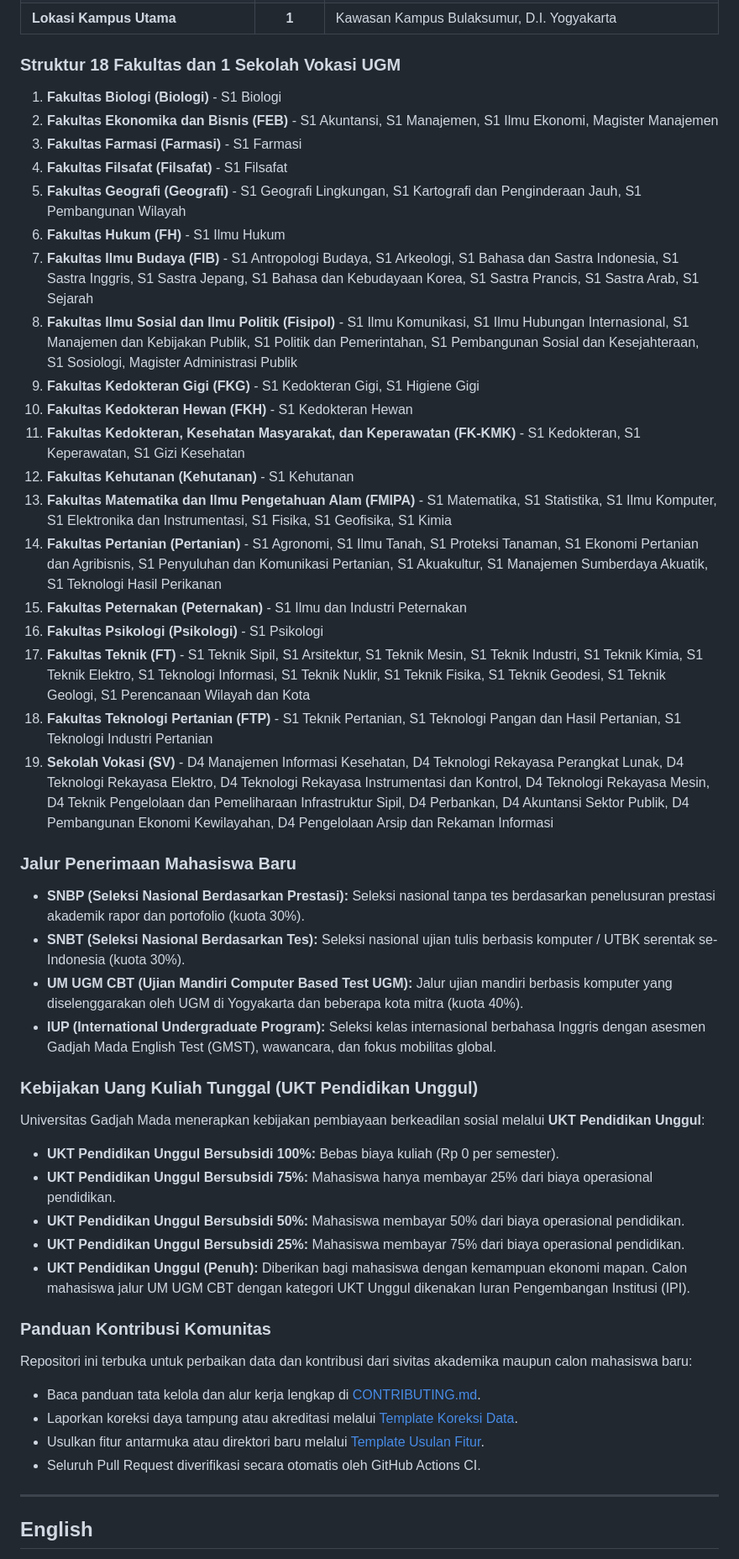
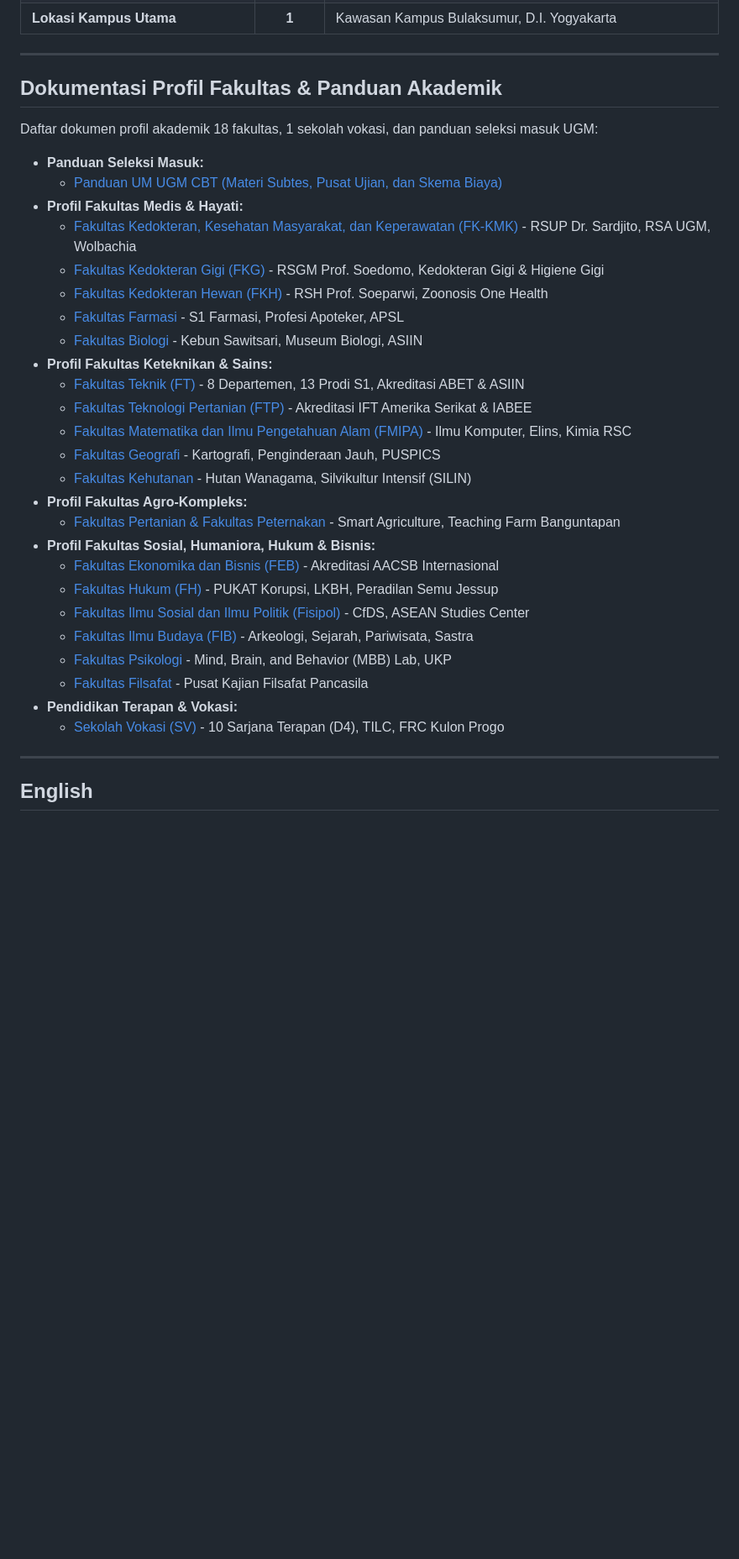
Before and after one commit to lunizura/ugm-prodi-directory, a Markdown page: README.md, the part around one of its changes. Shown at 84% size. GitHub-like rendering; blank space fills up the shorter version.

Commit message:
docs: update README with full faculty inventory tree, admissions index, and CI status

```diff
--- a/README.md
+++ b/README.md
@@ -54,51 +54,37 @@ Berdasarkan data resmi Ujian Mandiri UGM (um.ugm.ac.id), BAN-PT, LAM, dan lembag
 | **Program Kelas Internasional (IUP)** | **12** | Program sarjana berbahasa Inggris dengan pertukaran global |
 | **Lokasi Kampus Utama** | **1** | Kawasan Kampus Bulaksumur, D.I. Yogyakarta |
 
-### Struktur 18 Fakultas dan 1 Sekolah Vokasi UGM
+---
 
-1. **Fakultas Biologi (Biologi)** - S1 Biologi
-2. **Fakultas Ekonomika dan Bisnis (FEB)** - S1 Akuntansi, S1 Manajemen, S1 Ilmu Ekonomi, Magister Manajemen
-3. **Fakultas Farmasi (Farmasi)** - S1 Farmasi
-4. **Fakultas Filsafat (Filsafat)** - S1 Filsafat
-5. **Fakultas Geografi (Geografi)** - S1 Geografi Lingkungan, S1 Kartografi dan Penginderaan Jauh, S1 Pembangunan Wilayah
-6. **Fakultas Hukum (FH)** - S1 Ilmu Hukum
-7. **Fakultas Ilmu Budaya (FIB)** - S1 Antropologi Budaya, S1 Arkeologi, S1 Bahasa dan Sastra Indonesia, S1 Sastra Inggris, S1 Sastra Jepang, S1 Bahasa dan Kebudayaan Korea, S1 Sastra Prancis, S1 Sastra Arab, S1 Sejarah
-8. **Fakultas Ilmu Sosial dan Ilmu Politik (Fisipol)** - S1 Ilmu Komunikasi, S1 Ilmu Hubungan Internasional, S1 Manajemen dan Kebijakan Publik, S1 Politik dan Pemerintahan, S1 Pembangunan Sosial dan Kesejahteraan, S1 Sosiologi, Magister Administrasi Publik
-9. **Fakultas Kedokteran Gigi (FKG)** - S1 Kedokteran Gigi, S1 Higiene Gigi
-10. **Fakultas Kedokteran Hewan (FKH)** - S1 Kedokteran Hewan
-11. **Fakultas Kedokteran, Kesehatan Masyarakat, dan Keperawatan (FK-KMK)** - S1 Kedokteran, S1 Keperawatan, S1 Gizi Kesehatan
-12. **Fakultas Kehutanan (Kehutanan)** - S1 Kehutanan
-13. **Fakultas Matematika dan Ilmu Pengetahuan Alam (FMIPA)** - S1 Matematika, S1 Statistika, S1 Ilmu Komputer, S1 Elektronika dan Instrumentasi, S1 Fisika, S1 Geofisika, S1 Kimia
-14. **Fakultas Pertanian (Pertanian)** - S1 Agronomi, S1 Ilmu Tanah, S1 Proteksi Tanaman, S1 Ekonomi Pertanian dan Agribisnis, S1 Penyuluhan dan Komunikasi Pertanian, S1 Akuakultur, S1 Manajemen Sumberdaya Akuatik, S1 Teknologi Hasil Perikanan
-15. **Fakultas Peternakan (Peternakan)** - S1 Ilmu dan Industri Peternakan
-16. **Fakultas Psikologi (Psikologi)** - S1 Psikologi
-17. **Fakultas Teknik (FT)** - S1 Teknik Sipil, S1 Arsitektur, S1 Teknik Mesin, S1 Teknik Industri, S1 Teknik Kimia, S1 Teknik Elektro, S1 Teknologi Informasi, S1 Teknik Nuklir, S1 Teknik Fisika, S1 Teknik Geodesi, S1 Teknik Geologi, S1 Perencanaan Wilayah dan Kota
-18. **Fakultas Teknologi Pertanian (FTP)** - S1 Teknik Pertanian, S1 Teknologi Pangan dan Hasil Pertanian, S1 Teknologi Industri Pertanian
-19. **Sekolah Vokasi (SV)** - D4 Manajemen Informasi Kesehatan, D4 Teknologi Rekayasa Perangkat Lunak, D4 Teknologi Rekayasa Elektro, D4 Teknologi Rekayasa Instrumentasi dan Kontrol, D4 Teknologi Rekayasa Mesin, D4 Teknik Pengelolaan dan Pemeliharaan Infrastruktur Sipil, D4 Perbankan, D4 Akuntansi Sektor Publik, D4 Pembangunan Ekonomi Kewilayahan, D4 Pengelolaan Arsip dan Rekaman Informasi
+## Dokumentasi Profil Fakultas & Panduan Akademik
 
-### Jalur Penerimaan Mahasiswa Baru
+Daftar dokumen profil akademik 18 fakultas, 1 sekolah vokasi, dan panduan seleksi masuk UGM:
 
-- **SNBP (Seleksi Nasional Berdasarkan Prestasi):** Seleksi nasional tanpa tes berdasarkan penelusuran prestasi akademik rapor dan portofolio (kuota 30%).
-- **SNBT (Seleksi Nasional Berdasarkan Tes):** Seleksi nasional ujian tulis berbasis komputer / UTBK serentak se-Indonesia (kuota 30%).
-- **UM UGM CBT (Ujian Mandiri Computer Based Test UGM):** Jalur ujian mandiri berbasis komputer yang diselenggarakan oleh UGM di Yogyakarta dan beberapa kota mitra (kuota 40%).
-- **IUP (International Undergraduate Program):** Seleksi kelas internasional berbahasa Inggris dengan asesmen Gadjah Mada English Test (GMST), wawancara, dan fokus mobilitas global.
-
-### Kebijakan Uang Kuliah Tunggal (UKT Pendidikan Unggul)
-
-Universitas Gadjah Mada menerapkan kebijakan pembiayaan berkeadilan sosial melalui **UKT Pendidikan Unggul**:
-- **UKT Pendidikan Unggul Bersubsidi 100%:** Bebas biaya kuliah (Rp 0 per semester).
-- **UKT Pendidikan Unggul Bersubsidi 75%:** Mahasiswa hanya membayar 25% dari biaya operasional pendidikan.
-- **UKT Pendidikan Unggul Bersubsidi 50%:** Mahasiswa membayar 50% dari biaya operasional pendidikan.
-- **UKT Pendidikan Unggul Bersubsidi 25%:** Mahasiswa membayar 75% dari biaya operasional pendidikan.
-- **UKT Pendidikan Unggul (Penuh):** Diberikan bagi mahasiswa dengan kemampuan ekonomi mapan. Calon mahasiswa jalur UM UGM CBT dengan kategori UKT Unggul dikenakan Iuran Pengembangan Institusi (IPI).
-
-### Panduan Kontribusi Komunitas
-
-Repositori ini terbuka untuk perbaikan data dan kontribusi dari sivitas akademika maupun calon mahasiswa baru:
-- Baca panduan tata kelola dan alur kerja lengkap di [CONTRIBUTING.md](CONTRIBUTING.md).
-- Laporkan koreksi daya tampung atau akreditasi melalui [Template Koreksi Data](.github/ISSUE_TEMPLATE/data_correction.yml).
-- Usulkan fitur antarmuka atau direktori baru melalui [Template Usulan Fitur](.github/ISSUE_TEMPLATE/feature_request.yml).
-- Seluruh Pull Request diverifikasi secara otomatis oleh GitHub Actions CI.
+- **Panduan Seleksi Masuk:**
+  - [Panduan UM UGM CBT (Materi Subtes, Pusat Ujian, dan Skema Biaya)](docs/admissions/um_ugm_cbt.md)
+- **Profil Fakultas Medis & Hayati:**
+  - [Fakultas Kedokteran, Kesehatan Masyarakat, dan Keperawatan (FK-KMK)](docs/faculties/fkkmk.md) - RSUP Dr. Sardjito, RSA UGM, Wolbachia
+  - [Fakultas Kedokteran Gigi (FKG)](docs/faculties/fkg.md) - RSGM Prof. Soedomo, Kedokteran Gigi & Higiene Gigi
+  - [Fakultas Kedokteran Hewan (FKH)](docs/faculties/fkh.md) - RSH Prof. Soeparwi, Zoonosis One Health
+  - [Fakultas Farmasi](docs/faculties/farmasi.md) - S1 Farmasi, Profesi Apoteker, APSL
+  - [Fakultas Biologi](docs/faculties/biologi.md) - Kebun Sawitsari, Museum Biologi, ASIIN
+- **Profil Fakultas Keteknikan & Sains:**
+  - [Fakultas Teknik (FT)](docs/faculties/teknik.md) - 8 Departemen, 13 Prodi S1, Akreditasi ABET & ASIIN
+  - [Fakultas Teknologi Pertanian (FTP)](docs/faculties/ftp.md) - Akreditasi IFT Amerika Serikat & IABEE
+  - [Fakultas Matematika dan Ilmu Pengetahuan Alam (FMIPA)](docs/faculties/fmipa.md) - Ilmu Komputer, Elins, Kimia RSC
+  - [Fakultas Geografi](docs/faculties/geografi.md) - Kartografi, Penginderaan Jauh, PUSPICS
+  - [Fakultas Kehutanan](docs/faculties/kehutanan.md) - Hutan Wanagama, Silvikultur Intensif (SILIN)
+- **Profil Fakultas Agro-Kompleks:**
+  - [Fakultas Pertanian & Fakultas Peternakan](docs/faculties/pertanian_peternakan.md) - Smart Agriculture, Teaching Farm Banguntapan
+- **Profil Fakultas Sosial, Humaniora, Hukum & Bisnis:**
+  - [Fakultas Ekonomika dan Bisnis (FEB)](docs/faculties/feb.md) - Akreditasi AACSB Internasional
+  - [Fakultas Hukum (FH)](docs/faculties/hukum.md) - PUKAT Korupsi, LKBH, Peradilan Semu Jessup
+  - [Fakultas Ilmu Sosial dan Ilmu Politik (Fisipol)](docs/faculties/fisipol.md) - CfDS, ASEAN Studies Center
+  - [Fakultas Ilmu Budaya (FIB)](docs/faculties/fib.md) - Arkeologi, Sejarah, Pariwisata, Sastra
+  - [Fakultas Psikologi](docs/faculties/psikologi.md) - Mind, Brain, and Behavior (MBB) Lab, UKP
+  - [Fakultas Filsafat](docs/faculties/filsafat.md) - Pusat Kajian Filsafat Pancasila
+- **Pendidikan Terapan & Vokasi:**
+  - [Sekolah Vokasi (SV)](docs/faculties/sekolah_vokasi.md) - 10 Sarjana Terapan (D4), TILC, FRC Kulon Progo
 
 ---
 
```
Also changed, not shown: other parts of README.md (+13 -44 lines).
